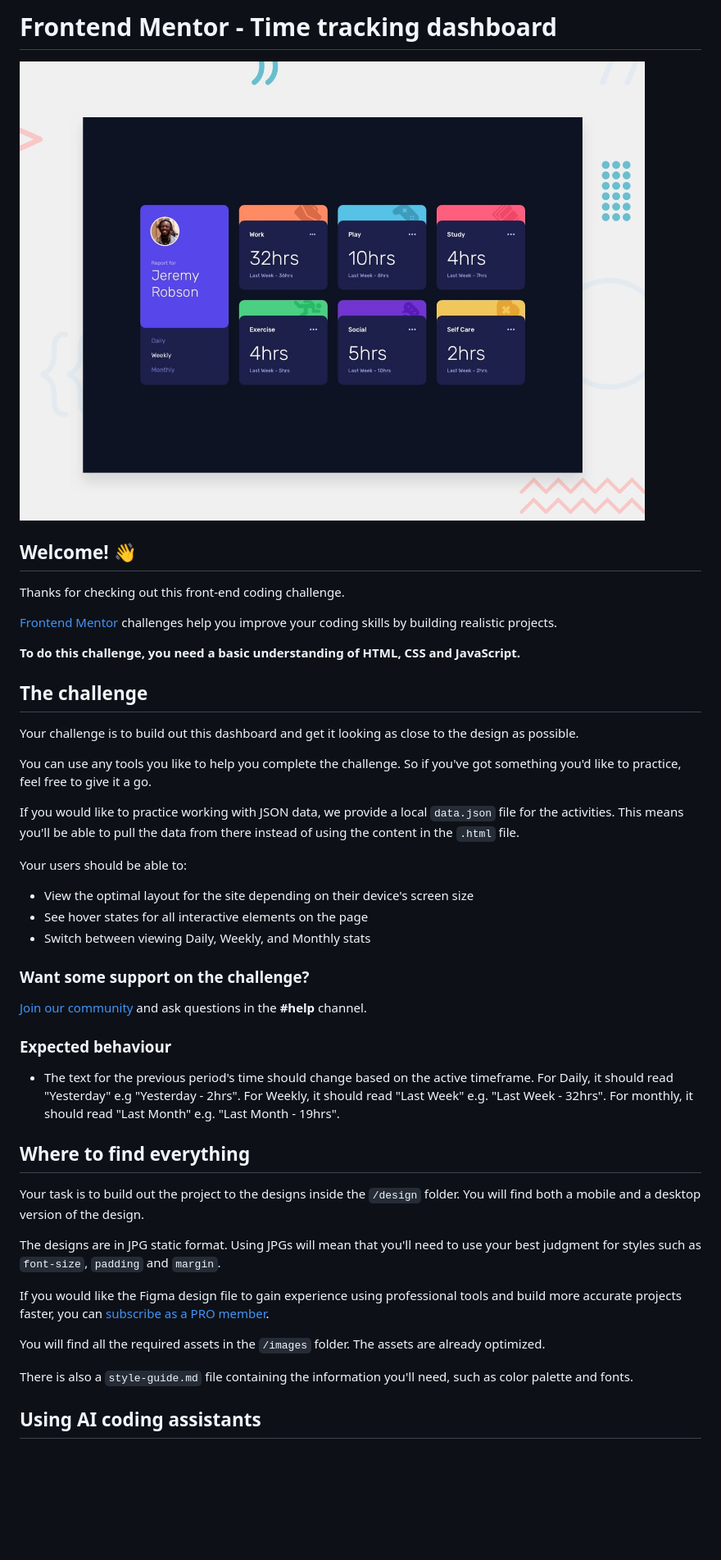
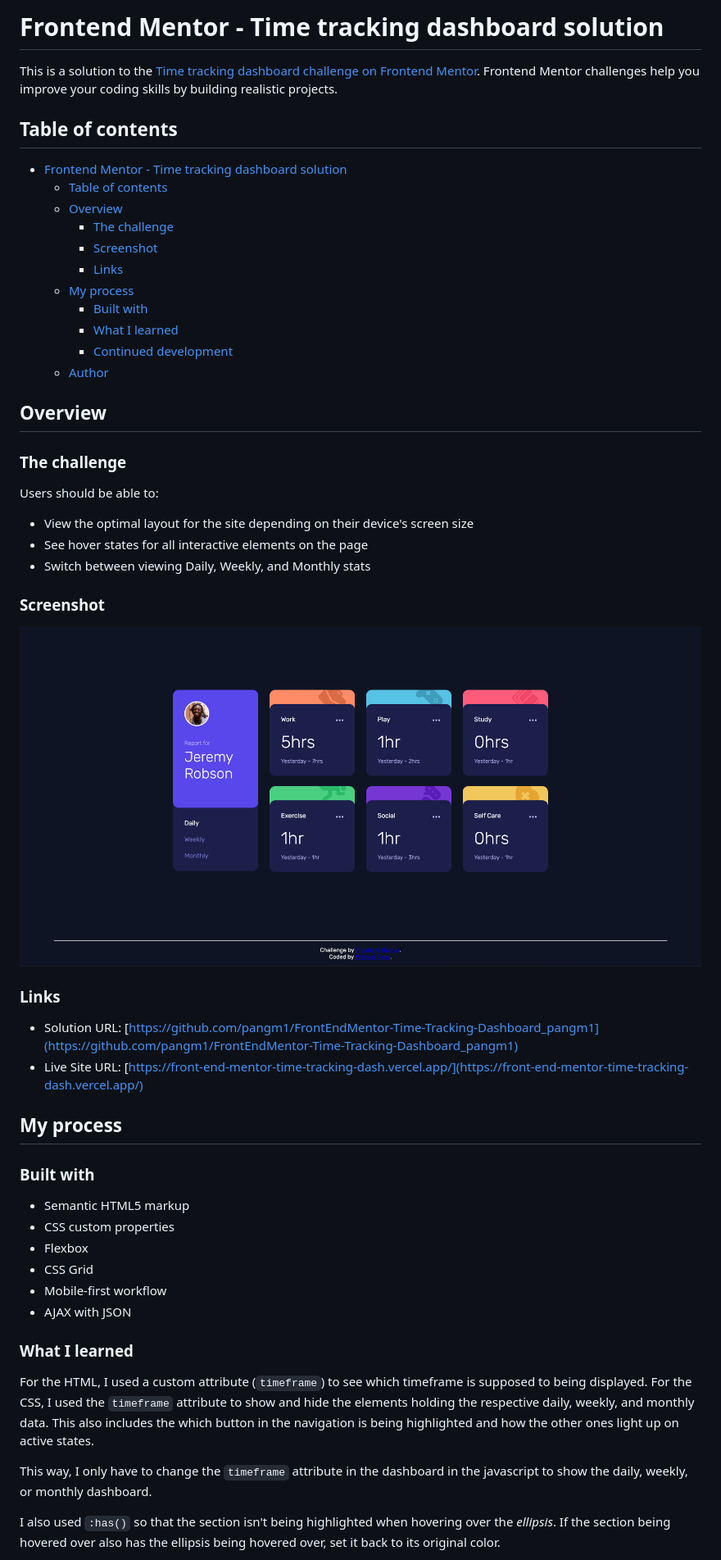
Before and after one commit to pangm1/FrontEndMentor-Time-Tracking-Dashboard_pangm1, a Markdown page: README.md, the part around the change printed below. Shown: that part at 82% size. GitHub-like rendering; pictures changed too: design/screenshot.png (added); blank space fills up the shorter version.

````diff
--- a/README.md
+++ b/README.md
@@ -1,48 +1,57 @@
-# Frontend Mentor - Time tracking dashboard
+# Frontend Mentor - Time tracking dashboard solution
 
-![Design preview for the Time tracking dashboard coding challenge](./preview.jpg)
+This is a solution to the [Time tracking dashboard challenge on Frontend Mentor](https://www.frontendmentor.io/challenges/time-tracking-dashboard-UIQ7167Jw). Frontend Mentor challenges help you improve your coding skills by building realistic projects.
 
-## Welcome! 👋
+## Table of contents
 
-Thanks for checking out this front-end coding challenge.
+- [Frontend Mentor - Time tracking dashboard solution](#frontend-mentor---time-tracking-dashboard-solution)
+  - [Table of contents](#table-of-contents)
+  - [Overview](#overview)
+    - [The challenge](#the-challenge)
+    - [Screenshot](#screenshot)
+    - [Links](#links)
+  - [My process](#my-process)
+    - [Built with](#built-with)
+    - [What I learned](#what-i-learned)
+    - [Continued development](#continued-development)
+  - [Author](#author)
 
-[Frontend Mentor](https://www.frontendmentor.io) challenges help you improve your coding skills by building realistic projects.
+## Overview
 
-**To do this challenge, you need a basic understanding of HTML, CSS and JavaScript.**
+### The challenge
 
-## The challenge
-
-Your challenge is to build out this dashboard and get it looking as close to the design as possible.
-
-You can use any tools you like to help you complete the challenge. So if you've got something you'd like to practice, feel free to give it a go.
-
-If you would like to practice working with JSON data, we provide a local `data.json` file for the activities. This means you'll be able to pull the data from there instead of using the content in the `.html` file.
-
-Your users should be able to:
+Users should be able to:
 
 - View the optimal layout for the site depending on their device's screen size
 - See hover states for all interactive elements on the page
 - Switch between viewing Daily, Weekly, and Monthly stats
 
-### Want some support on the challenge?
+### Screenshot
 
-[Join our community](https://www.frontendmentor.io/community) and ask questions in the **#help** channel.
+![Screenshot](./design/screenshot.png)
 
-### Expected behaviour
+### Links
 
-- The text for the previous period's time should change based on the active timeframe. For Daily, it should read "Yesterday" e.g "Yesterday - 2hrs". For Weekly, it should read "Last Week" e.g. "Last Week - 32hrs". For monthly, it should read "Last Month" e.g. "Last Month - 19hrs".
+- Solution URL: [https://github.com/pangm1/FrontEndMentor-Time-Tracking-Dashboard_pangm1](https://github.com/pangm1/FrontEndMentor-Time-Tracking-Dashboard_pangm1)
+- Live Site URL: [https://front-end-mentor-time-tracking-dash.vercel.app/](https://front-end-mentor-time-tracking-dash.vercel.app/)
 
-## Where to find everything
+## My process
 
-Your task is to build out the project to the designs inside the `/design` folder. You will find both a mobile and a desktop version of the design.
+### Built with
 
-The designs are in JPG static format. Using JPGs will mean that you'll need to use your best judgment for styles such as `font-size`, `padding` and `margin`.
+- Semantic HTML5 markup
+- CSS custom properties
+- Flexbox
+- CSS Grid
+- Mobile-first workflow
+- AJAX with JSON
 
-If you would like the Figma design file to gain experience using professional tools and build more accurate projects faster, you can [subscribe as a PRO member](https://www.frontendmentor.io/pro).
+### What I learned
 
-You will find all the required assets in the `/images` folder. The assets are already optimized.
+For the HTML, I used a custom attribute (```timeframe```) to see which timeframe is supposed to being displayed.
+For the CSS, I used the ```timeframe``` attribute to show and hide the elements holding the respective daily, weekly, and monthly data. This also includes the which button in the navigation is being highlighted and how the other ones light up on active states.
 
-There is also a `style-guide.md` file containing the information you'll need, such as color palette and fonts.
+This way, I only have to change the ```timeframe``` attribute in the dashboard in the javascript to show the daily, weekly, or monthly dashboard.
 
-## Using AI coding assistants
+I also used ```:has()``` so that the section isn't being highlighted when hovering over the _ellipsis_. If the section being hovered over also has the ellipsis being hovered over, set it back to its original color.
 
````
Also changed, not shown: other parts of README.md (+7 -60 lines), 2 other files.
